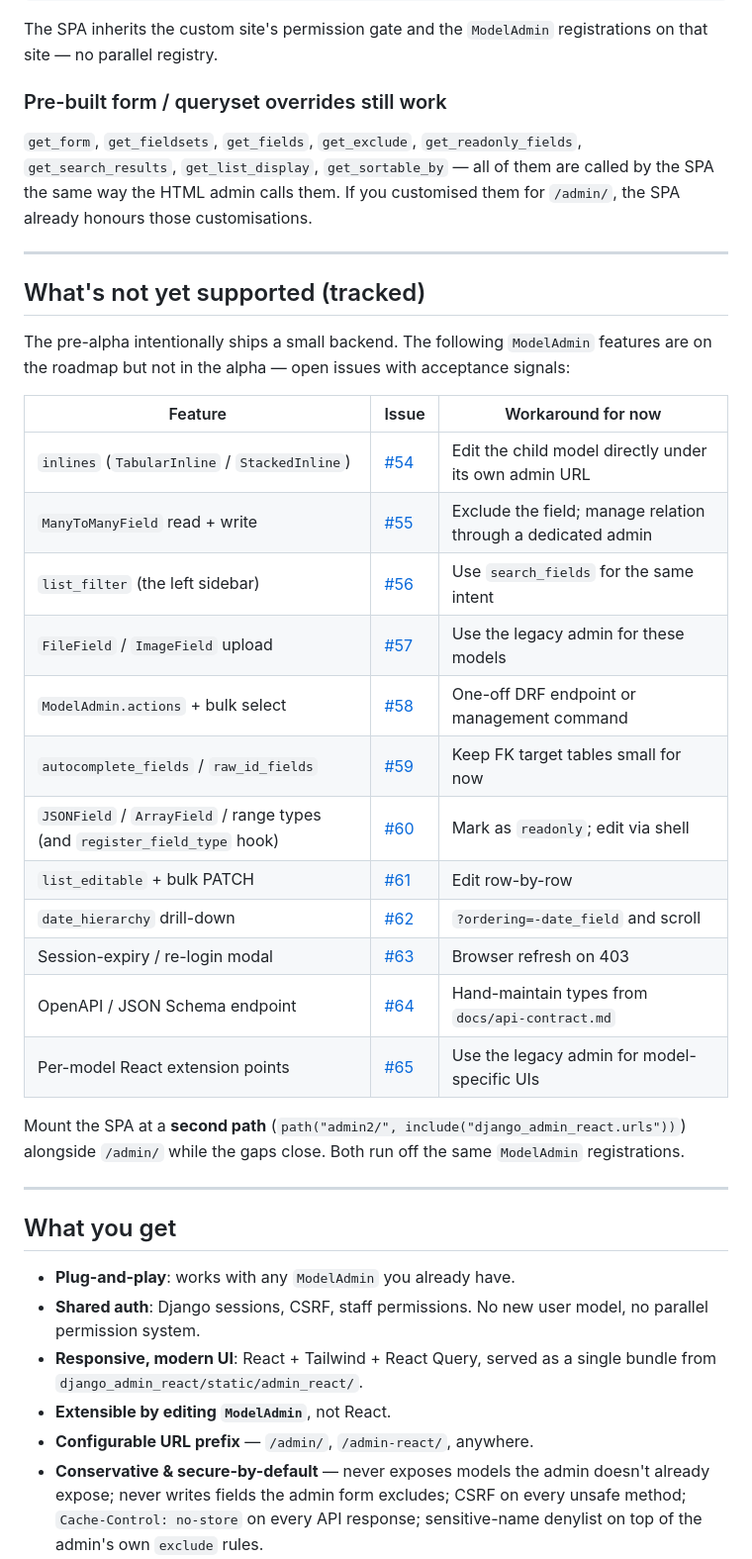
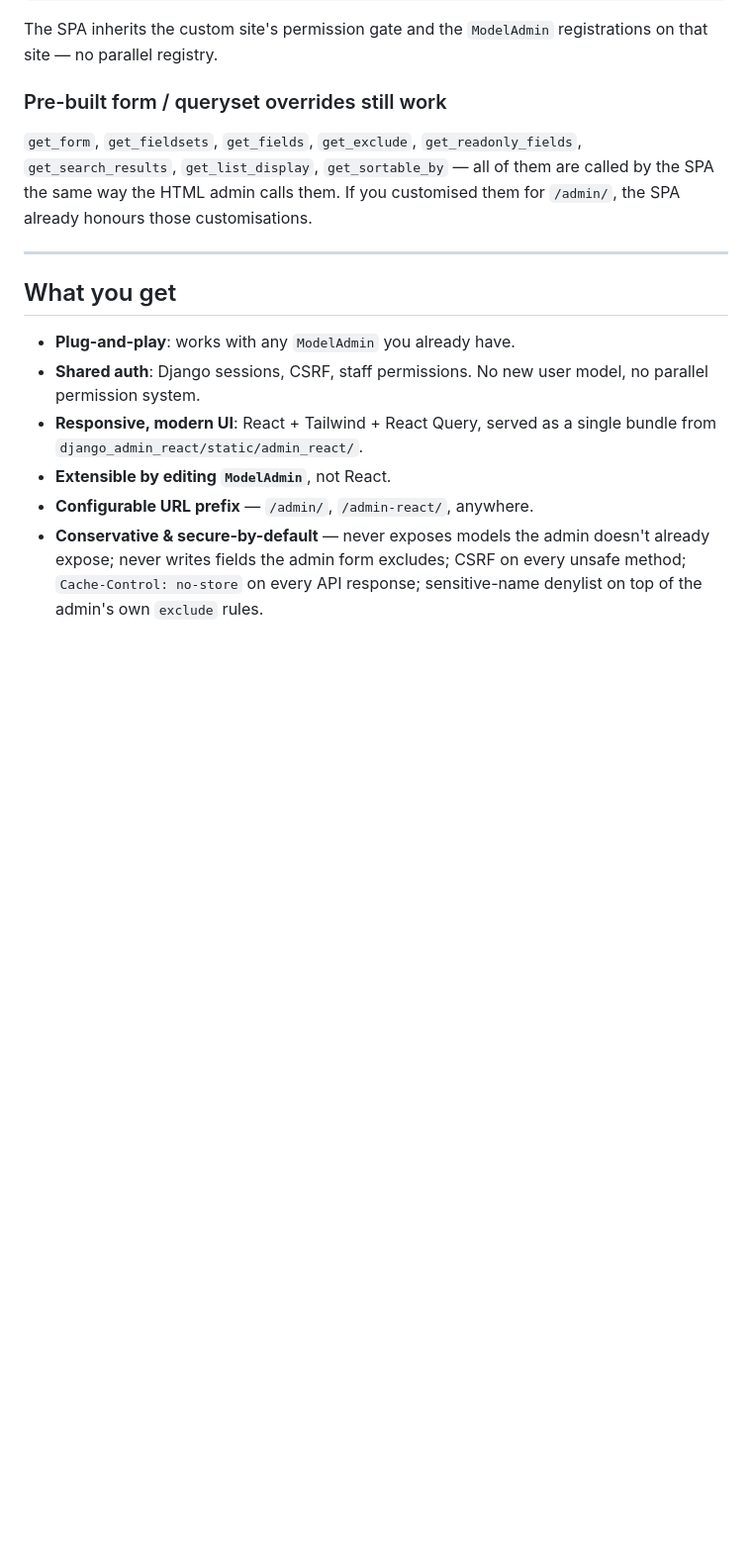
Before and after one commit to MartinCastroAlvarez/django-admin-react, a Markdown page: README.md, the part around the change. Shown at 99% size. Rendered like a GitHub page; blank space fills up the shorter version.

Commit message:
docs(readme): drop "What's not yet supported" table — belongs on the issue tracker (#91)
The roadmap table in the README is consumer-noise: a first-time
``pip install`` reader doesn't need to scroll past a negative-framed
"these features don't work yet" matrix before getting to "What you
get". That information already lives on the issue tracker and the
project board, which is the right home for status / roadmap data
(per the migration we did earlier — Discussions #71).

Removing the section. The board and the open Issues
(#54–#65) are the canonical surface for what's tracked and what's
shipped.

Co-authored-by: Martin Castro Laminrs <mcastro@laminr.ai>
Co-authored-by: Claude Opus 4.7 (1M context) <noreply@anthropic.com>

```diff
--- a/README.md
+++ b/README.md
@@ -254,33 +254,6 @@ already honours those customisations.
 
 ---
 
-## What's not yet supported (tracked)
-
-The pre-alpha intentionally ships a small backend. The following
-`ModelAdmin` features are on the roadmap but not in the alpha — open
-issues with acceptance signals:
-
-| Feature | Issue | Workaround for now |
-|---|---|---|
-| `inlines` (`TabularInline` / `StackedInline`) | [#54](https://github.com/MartinCastroAlvarez/django-admin-react/issues/54) | Edit the child model directly under its own admin URL |
-| `ManyToManyField` read + write | [#55](https://github.com/MartinCastroAlvarez/django-admin-react/issues/55) | Exclude the field; manage relation through a dedicated admin |
-| `list_filter` (the left sidebar) | [#56](https://github.com/MartinCastroAlvarez/django-admin-react/issues/56) | Use `search_fields` for the same intent |
-| `FileField` / `ImageField` upload | [#57](https://github.com/MartinCastroAlvarez/django-admin-react/issues/57) | Use the legacy admin for these models |
-| `ModelAdmin.actions` + bulk select | [#58](https://github.com/MartinCastroAlvarez/django-admin-react/issues/58) | One-off DRF endpoint or management command |
-| `autocomplete_fields` / `raw_id_fields` | [#59](https://github.com/MartinCastroAlvarez/django-admin-react/issues/59) | Keep FK target tables small for now |
-| `JSONField` / `ArrayField` / range types (and `register_field_type` hook) | [#60](https://github.com/MartinCastroAlvarez/django-admin-react/issues/60) | Mark as `readonly`; edit via shell |
-| `list_editable` + bulk PATCH | [#61](https://github.com/MartinCastroAlvarez/django-admin-react/issues/61) | Edit row-by-row |
-| `date_hierarchy` drill-down | [#62](https://github.com/MartinCastroAlvarez/django-admin-react/issues/62) | `?ordering=-date_field` and scroll |
-| Session-expiry / re-login modal | [#63](https://github.com/MartinCastroAlvarez/django-admin-react/issues/63) | Browser refresh on 403 |
-| OpenAPI / JSON Schema endpoint | [#64](https://github.com/MartinCastroAlvarez/django-admin-react/issues/64) | Hand-maintain types from `docs/api-contract.md` |
-| Per-model React extension points | [#65](https://github.com/MartinCastroAlvarez/django-admin-react/issues/65) | Use the legacy admin for model-specific UIs |
-
-Mount the SPA at a **second path** (`path("admin2/", include("django_admin_react.urls"))`)
-alongside `/admin/` while the gaps close. Both run off the same
-`ModelAdmin` registrations.
-
----
-
 ## What you get
 
 - **Plug-and-play**: works with any `ModelAdmin` you already have.
```
